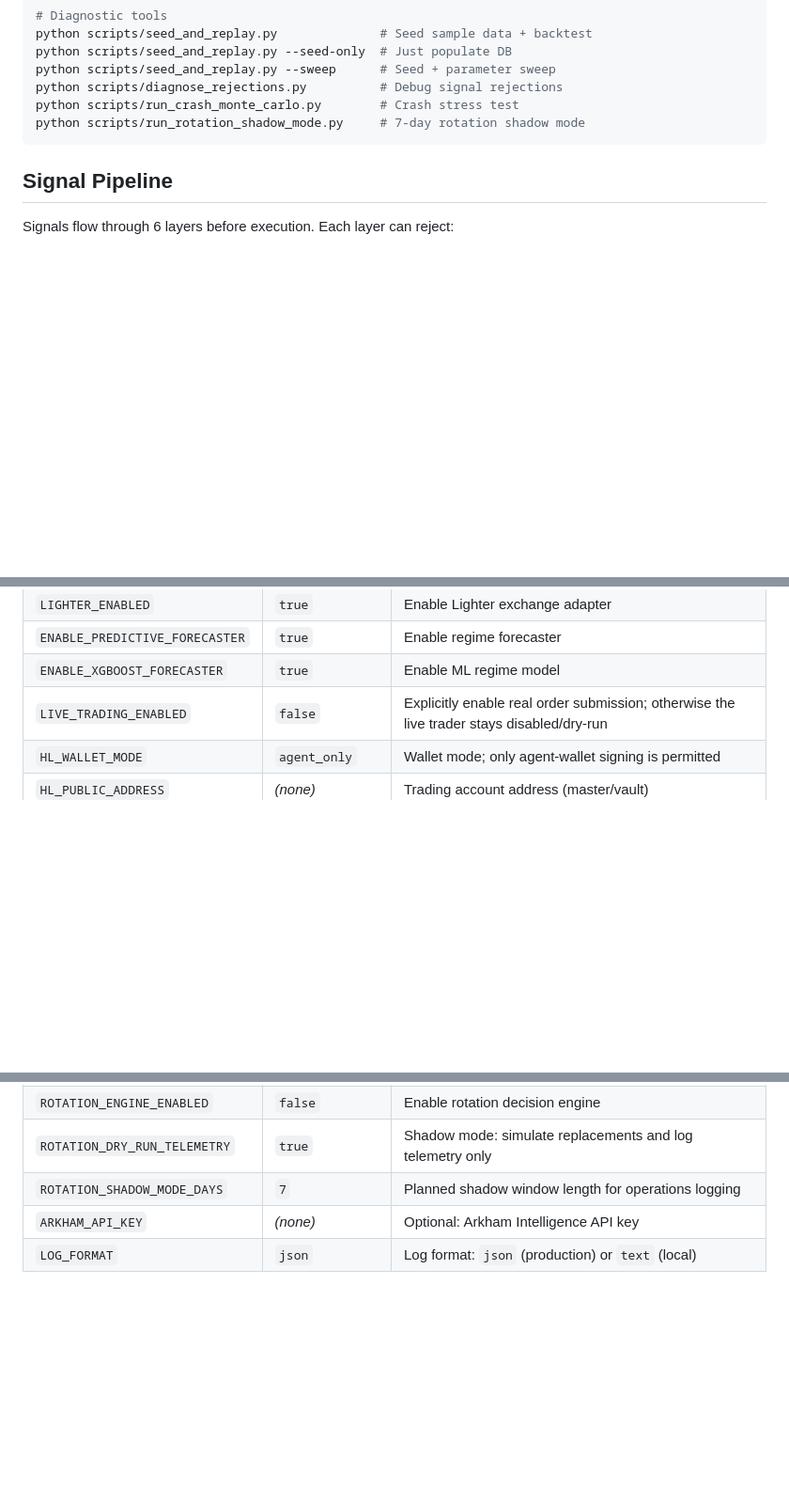
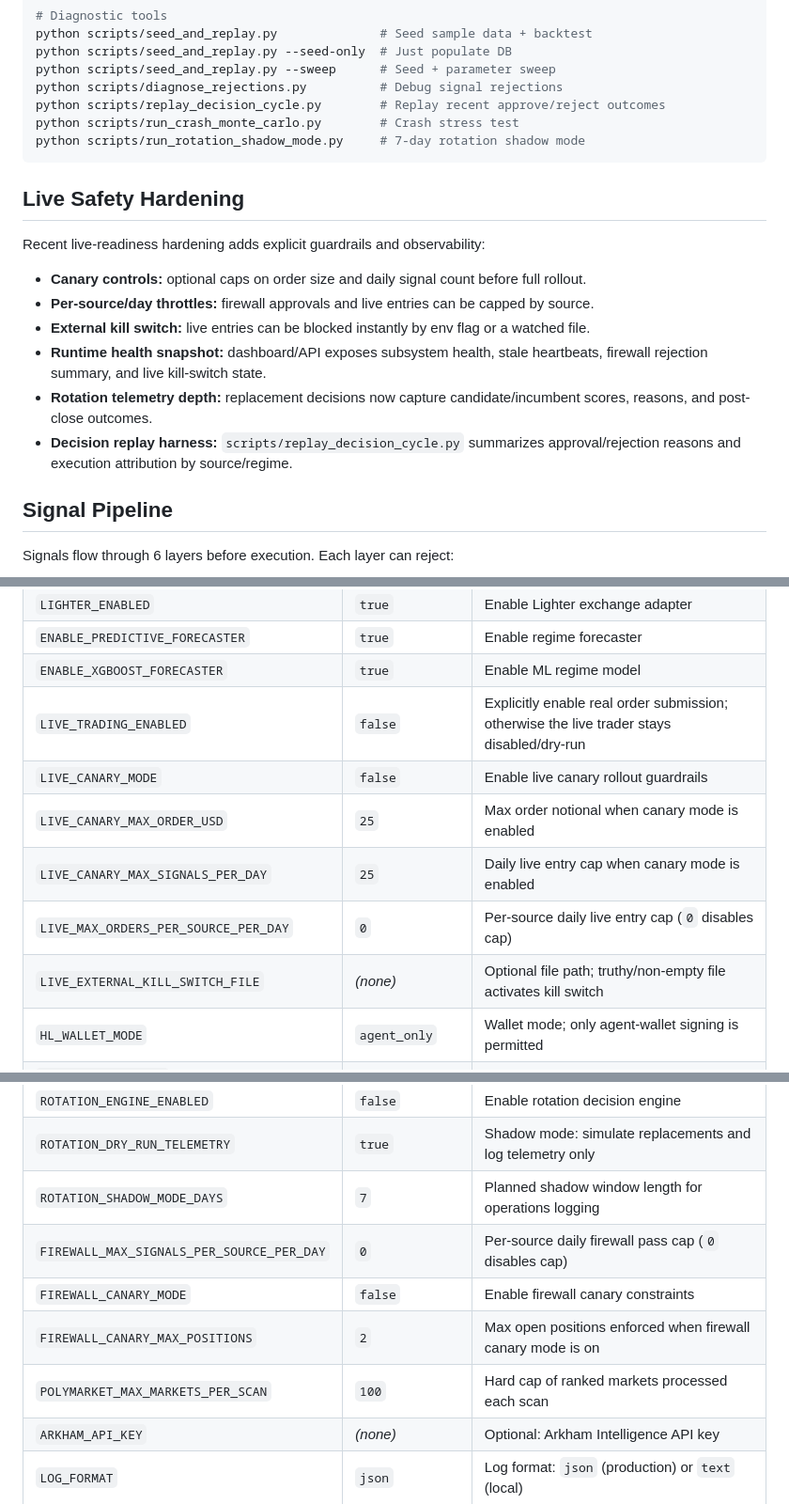
Before and after one commit to johnfaf/hyperliquid-trading-bot, a Markdown page: README.md, 3 parts joined by grey strips. Shown at 94% size. GitHub-like rendering; blank space fills up the shorter version.

Commit message:
Update README for live hardening and replay workflow

````diff
--- a/README.md
+++ b/README.md
@@ -153,10 +153,22 @@ python scripts/seed_and_replay.py              # Seed sample data + backtest
 python scripts/seed_and_replay.py --seed-only  # Just populate DB
 python scripts/seed_and_replay.py --sweep      # Seed + parameter sweep
 python scripts/diagnose_rejections.py          # Debug signal rejections
+python scripts/replay_decision_cycle.py        # Replay recent approve/reject outcomes
 python scripts/run_crash_monte_carlo.py        # Crash stress test
 python scripts/run_rotation_shadow_mode.py     # 7-day rotation shadow mode
 ```
 
+
+## Live Safety Hardening
+
+Recent live-readiness hardening adds explicit guardrails and observability:
+
+- **Canary controls:** optional caps on order size and daily signal count before full rollout.
+- **Per-source/day throttles:** firewall approvals and live entries can be capped by source.
+- **External kill switch:** live entries can be blocked instantly by env flag or a watched file.
+- **Runtime health snapshot:** dashboard/API exposes subsystem health, stale heartbeats, firewall rejection summary, and live kill-switch state.
+- **Rotation telemetry depth:** replacement decisions now capture candidate/incumbent scores, reasons, and post-close outcomes.
+- **Decision replay harness:** `scripts/replay_decision_cycle.py` summarizes approval/rejection reasons and execution attribution by source/regime.
 ## Signal Pipeline
 
 Signals flow through 6 layers before execution. Each layer can reject:
@@ -241,6 +253,11 @@ DISCOVERY_CYCLE_INTERVAL = 86400     # 24h  (env: DISCOVERY_CYCLE_INTERVAL)
 | `ENABLE_PREDICTIVE_FORECASTER` | `true` | Enable regime forecaster |
 | `ENABLE_XGBOOST_FORECASTER` | `true` | Enable ML regime model |
 | `LIVE_TRADING_ENABLED` | `false` | Explicitly enable real order submission; otherwise the live trader stays disabled/dry-run |
+| `LIVE_CANARY_MODE` | `false` | Enable live canary rollout guardrails |
+| `LIVE_CANARY_MAX_ORDER_USD` | `25` | Max order notional when canary mode is enabled |
+| `LIVE_CANARY_MAX_SIGNALS_PER_DAY` | `25` | Daily live entry cap when canary mode is enabled |
+| `LIVE_MAX_ORDERS_PER_SOURCE_PER_DAY` | `0` | Per-source daily live entry cap (`0` disables cap) |
+| `LIVE_EXTERNAL_KILL_SWITCH_FILE` | _(none)_ | Optional file path; truthy/non-empty file activates kill switch |
 | `HL_WALLET_MODE` | `agent_only` | Wallet mode; only agent-wallet signing is permitted |
 | `HL_PUBLIC_ADDRESS` | _(none)_ | Trading account address (master/vault) |
 | `HL_AGENT_PRIVATE_KEY` | _(none)_ | Agent wallet private key (only for `SECRET_MANAGER_PROVIDER=none`) |
@@ -254,6 +271,10 @@ DISCOVERY_CYCLE_INTERVAL = 86400     # 24h  (env: DISCOVERY_CYCLE_INTERVAL)
 | `ROTATION_ENGINE_ENABLED` | `false` | Enable rotation decision engine |
 | `ROTATION_DRY_RUN_TELEMETRY` | `true` | Shadow mode: simulate replacements and log telemetry only |
 | `ROTATION_SHADOW_MODE_DAYS` | `7` | Planned shadow window length for operations logging |
+| `FIREWALL_MAX_SIGNALS_PER_SOURCE_PER_DAY` | `0` | Per-source daily firewall pass cap (`0` disables cap) |
+| `FIREWALL_CANARY_MODE` | `false` | Enable firewall canary constraints |
+| `FIREWALL_CANARY_MAX_POSITIONS` | `2` | Max open positions enforced when firewall canary mode is on |
+| `POLYMARKET_MAX_MARKETS_PER_SCAN` | `100` | Hard cap of ranked markets processed each scan |
 | `ARKHAM_API_KEY` | _(none)_ | Optional: Arkham Intelligence API key |
 | `LOG_FORMAT` | `json` | Log format: `json` (production) or `text` (local) |
 
````
